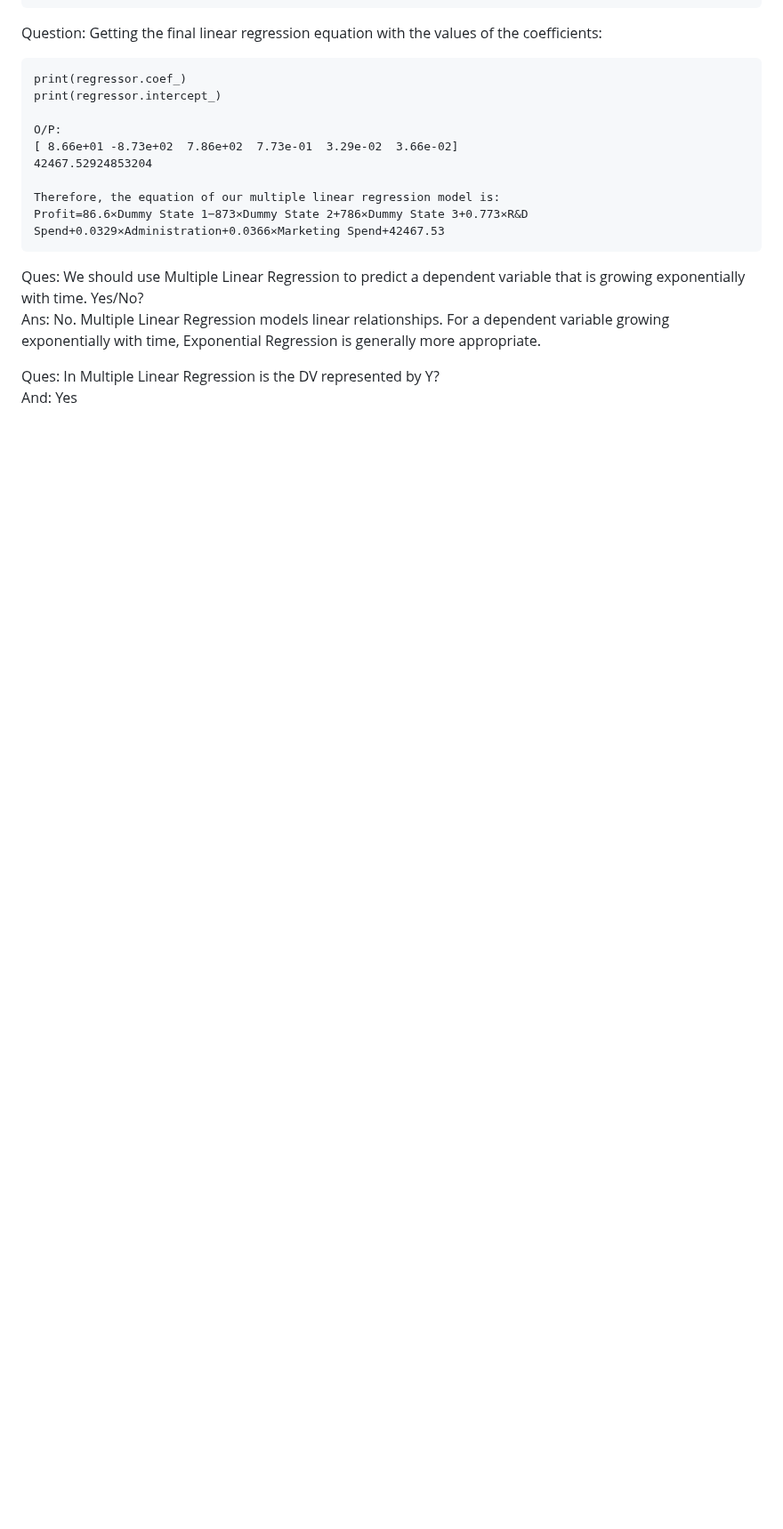
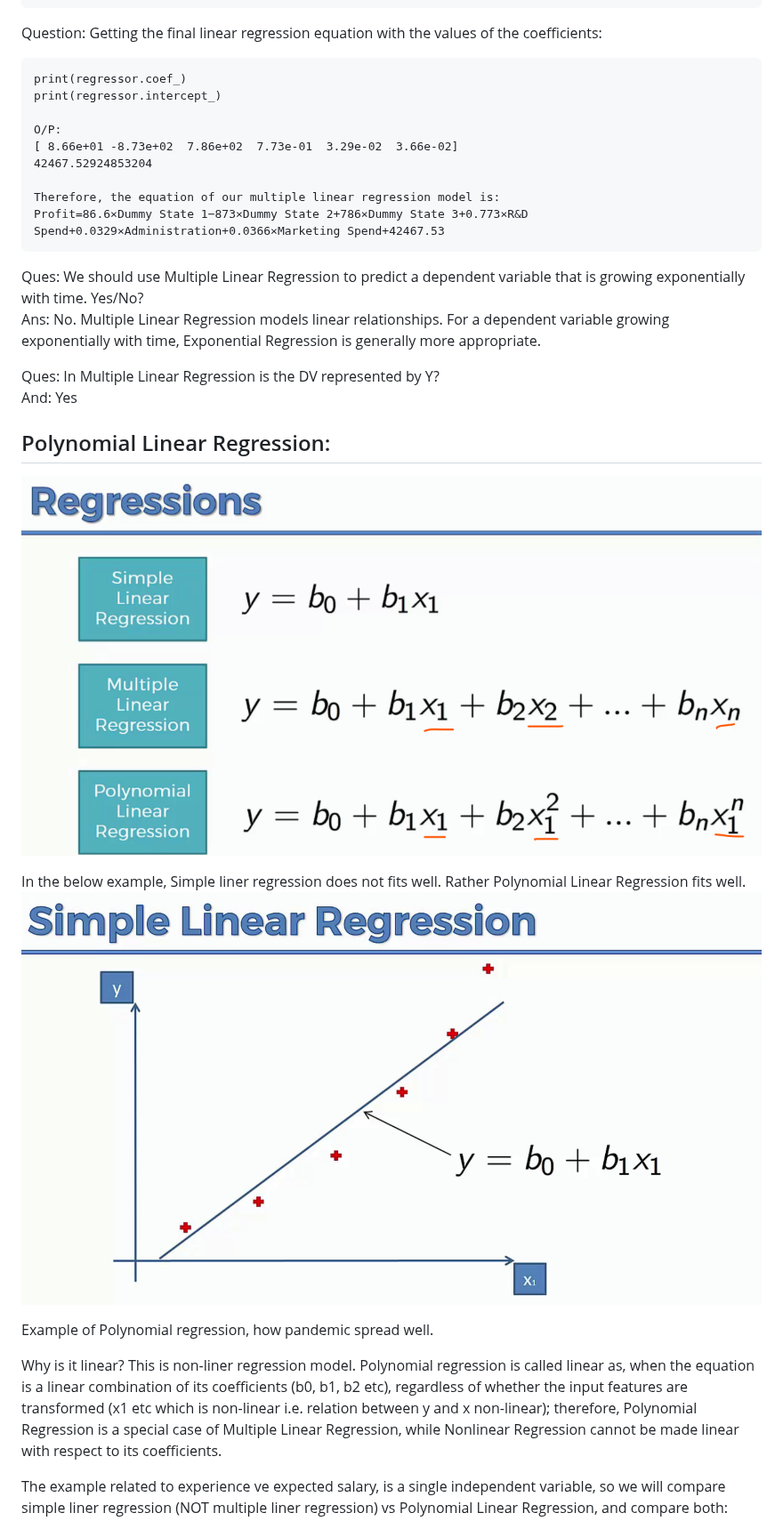
Before and after one commit to sushantasinha/ai-ml, a Markdown page: 2. REGRESSION.md, the part around one of its changes. Shown at 89% size. GitHub-like rendering; pictures changed too: p01.png (added), p02.png (added); blank space fills up the shorter version.

```diff
--- a/2. REGRESSION.md
+++ b/2. REGRESSION.md
@@ -200,3 +202,18 @@ Ans: No. Multiple Linear Regression models linear relationships. For a dependent
 
 Ques: In Multiple Linear Regression is the DV represented by Y?
 And: Yes
+
+## Polynomial Linear Regression:
+
+![Polynomial Linear Regression](p01.png)
+
+In the below example, Simple liner regression does not fits well. Rather Polynomial Linear Regression fits well.
+![Polynomial Linear Regression](p02.png)
+
+Example of Polynomial regression, how pandemic spread well.
+
+Why is it linear?
+This is non-liner regression model. Polynomial regression is called linear as, when the equation is a linear combination of its coefficients (b0, b1, b2 etc), regardless of whether the input features are transformed (x1 etc which is non-linear i.e. relation between y and x non-linear); therefore, Polynomial Regression is a special case of Multiple Linear Regression, while Nonlinear Regression cannot be made linear with respect to its coefficients.
+
+The example related to experience ve expected salary, is a single independent variable, so we will compare simple liner regression (NOT multiple liner regression) vs Polynomial Linear Regression, and compare both:
+
```
Also changed, not shown: other parts of 2. REGRESSION.md (+76 -2 lines), p03.png (added), p04.png (added), p05.png (added), p06.png (added), 2 other files.
